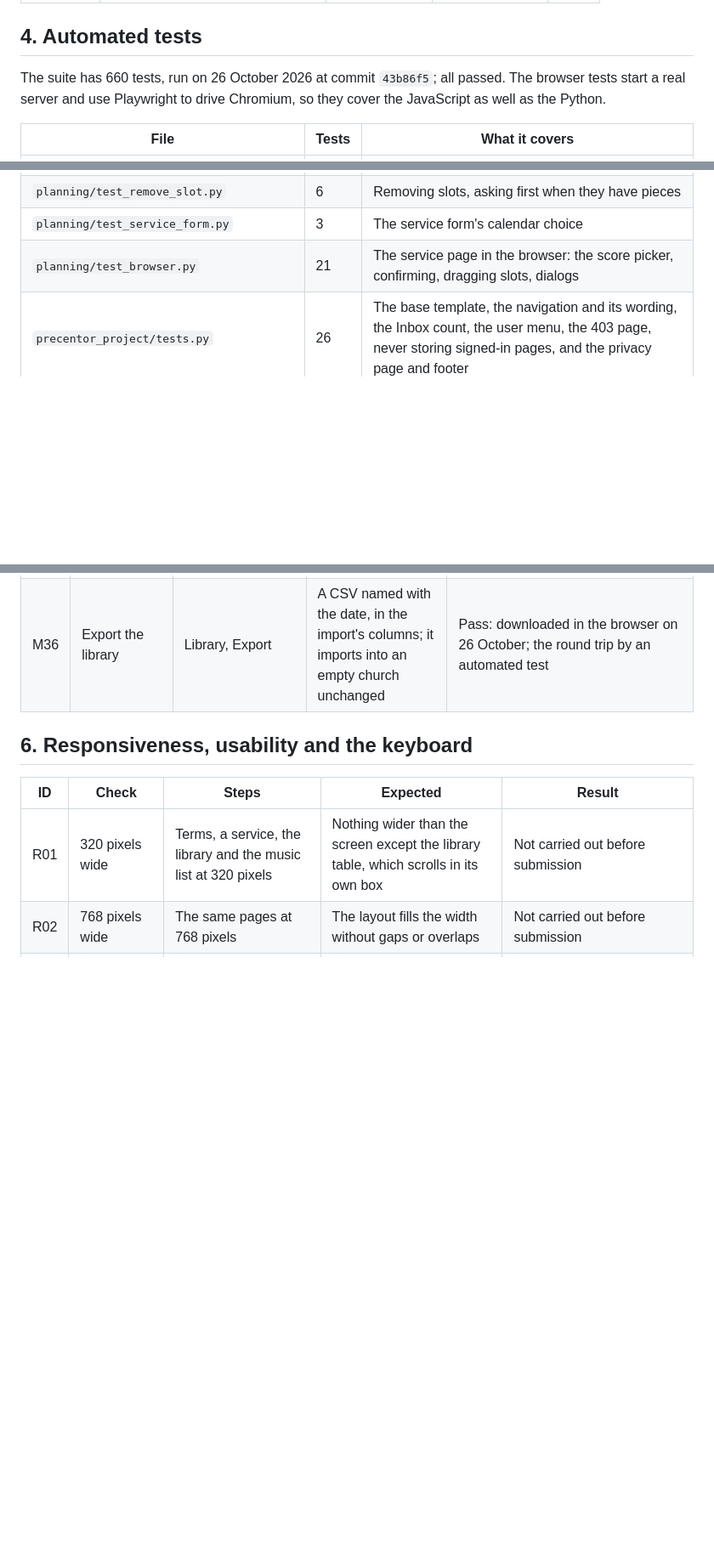
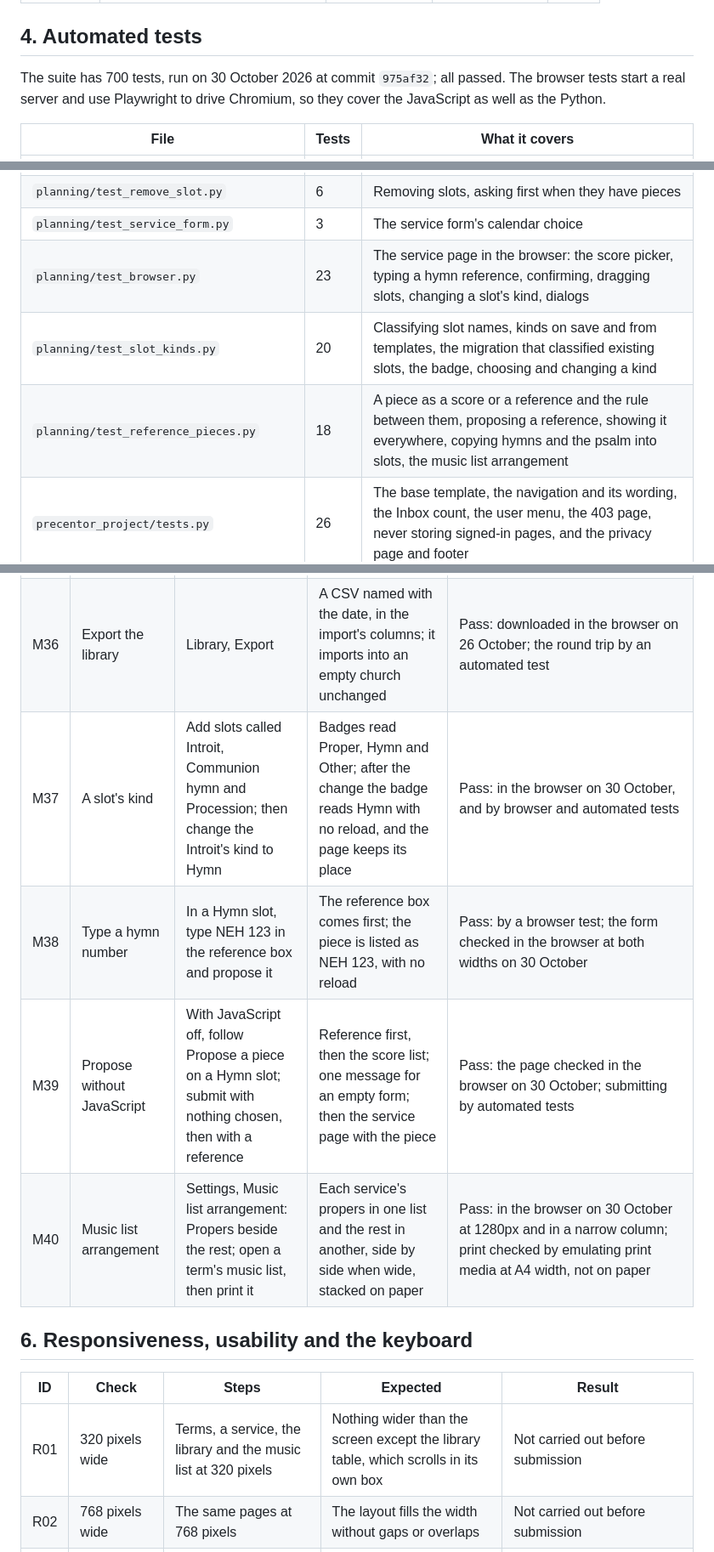
Before and after one commit to StockoL/precentor, a Markdown page: docs/testing.md, 3 parts joined by grey strips. Shown at 85% size. Drawn GitHub-style; blank space fills up the shorter version.

```diff
--- a/docs/testing.md
+++ b/docs/testing.md
@@ -54,7 +54,7 @@ were the only things keeping Best practices and SEO below 100.
 
 ## 4. Automated tests
 
-The suite has 660 tests, run on 26 October 2026 at commit `43b86f5`;
+The suite has 700 tests, run on 30 October 2026 at commit `975af32`;
 all passed. The browser tests start a real server and use Playwright to
 drive Chromium, so they cover the JavaScript as well as the Python.
 
@@ -79,7 +79,9 @@ drive Chromium, so they cover the JavaScript as well as the Python.
 | `planning/test_slot_order.py`             | 8     | Moving slots and reordering them                                                                                   |
 | `planning/test_remove_slot.py`            | 6     | Removing slots, asking first when they have pieces                                                                 |
 | `planning/test_service_form.py`           | 3     | The service form's calendar choice                                                                                 |
-| `planning/test_browser.py`                | 21    | The service page in the browser: the score picker, confirming, dragging slots, dialogs                             |
+| `planning/test_browser.py`                | 23    | The service page in the browser: the score picker, typing a hymn reference, confirming, dragging slots, changing a slot's kind, dialogs |
+| `planning/test_slot_kinds.py`             | 20    | Classifying slot names, kinds on save and from templates, the migration that classified existing slots, the badge, choosing and changing a kind |
+| `planning/test_reference_pieces.py`       | 18    | A piece as a score or a reference and the rule between them, proposing a reference, showing it everywhere, copying hymns and the psalm into slots, the music list arrangement |
 | `precentor_project/tests.py`              | 26    | The base template, the navigation and its wording, the Inbox count, the user menu, the 403 page, never storing signed-in pages, and the privacy page and footer                |
 | `precentor_project/test_browser.py`       | 15    | Signing in, type and control sizes, checkboxes, Settings, the user menu, page transitions and the skip link, in the browser |
 | `precentor_project/test_delete_pages.py`  | 5     | Going Back to a delete page after deleting                                                                         |
@@ -129,6 +131,10 @@ To run them, see "Running it locally" in the README.
 | M34  | Keep or remove an import   | From the notice, Review it; Keep these scores. Import again; Remove this import and confirm                    | Keeping closes the import; removing deletes its scores, keeping any already planned into a service | Pass: both pages in the browser on 26 October; a 200-row file imported and removed on the demo church, leaving the library exactly as before |
 | M35  | A file that's too big      | Choose a file over 2 MB                                                                                       | Said at once, with the Import button disabled; without JavaScript the server refuses it        | Pass: in the browser on 26 October, and by browser and automated tests |
 | M36  | Export the library         | Library, Export                                                                                               | A CSV named with the date, in the import's columns; it imports into an empty church unchanged  | Pass: downloaded in the browser on 26 October; the round trip by an automated test |
+| M37  | A slot's kind              | Add slots called Introit, Communion hymn and Procession; then change the Introit's kind to Hymn               | Badges read Proper, Hymn and Other; after the change the badge reads Hymn with no reload, and the page keeps its place | Pass: in the browser on 30 October, and by browser and automated tests |
+| M38  | Type a hymn number         | In a Hymn slot, type NEH 123 in the reference box and propose it                                             | The reference box comes first; the piece is listed as NEH 123, with no reload                  | Pass: by a browser test; the form checked in the browser at both widths on 30 October |
+| M39  | Propose without JavaScript | With JavaScript off, follow Propose a piece on a Hymn slot; submit with nothing chosen, then with a reference  | Reference first, then the score list; one message for an empty form; then the service page with the piece | Pass: the page checked in the browser on 30 October; submitting by automated tests |
+| M40  | Music list arrangement     | Settings, Music list arrangement: Propers beside the rest; open a term's music list, then print it             | Each service's propers in one list and the rest in another, side by side when wide, stacked on paper | Pass: in the browser on 30 October at 1280px and in a narrow column; print checked by emulating print media at A4 width, not on paper |
 
 ## 6. Responsiveness, usability and the keyboard
 
```
Also changed, not shown: other parts of docs/testing.md (+2 -2 lines), README.md (+2 -2 lines).
